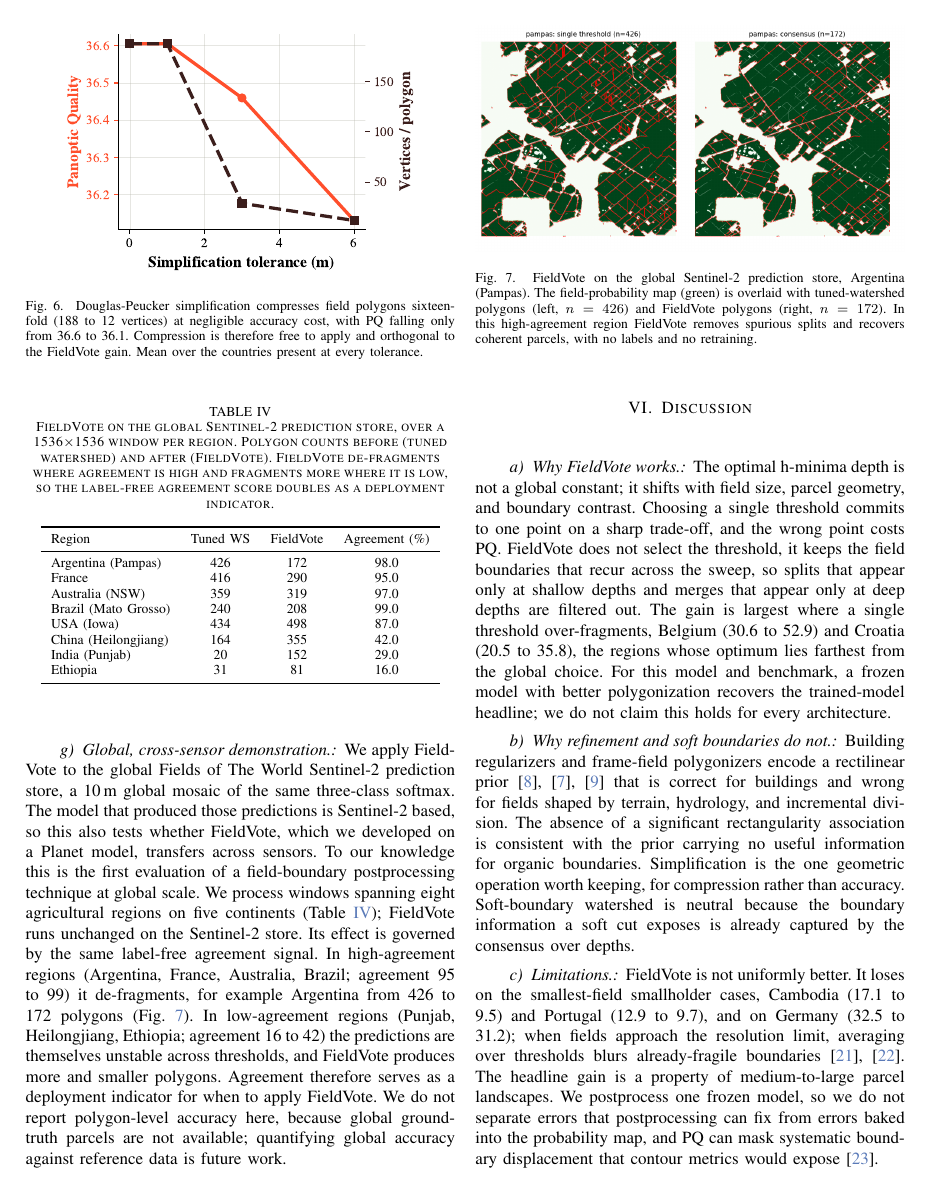
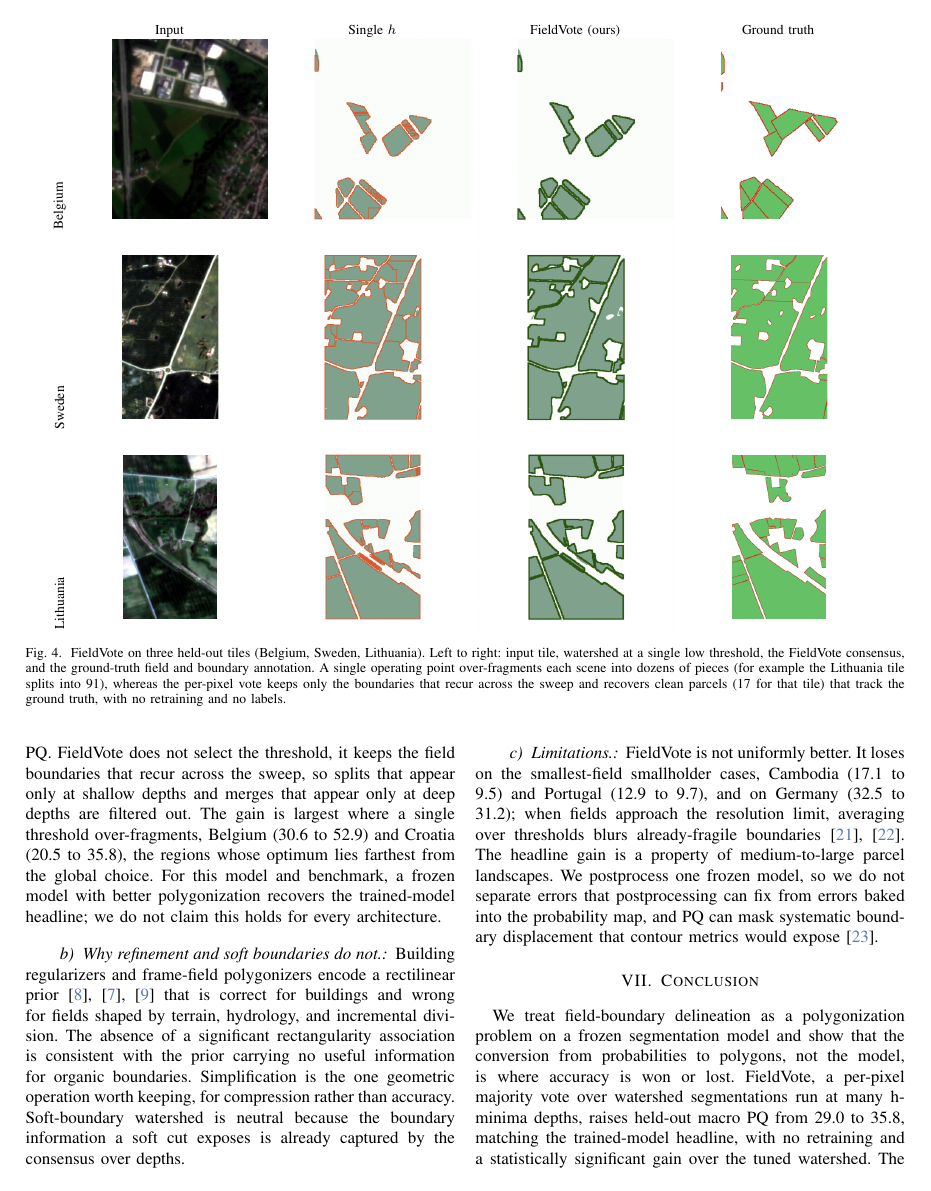
Before and after one commit to fieldsoftheworld/fbp, a LaTeX paper (main.tex): page 6 of 7 before the commit and page 6 of 8 after it. Compiled offline with pdfLaTeX.

Commit message:
Add double-column results figure (multi-sample before/after)
Three held-out tiles (Belgium, Sweden, Lithuania), columns: input, single-h
watershed (over-fragmented), FieldVote consensus, ground-truth annotation.
Renders from make_method_fig_panels on the same tiles used elsewhere.

```diff
--- a/main.tex
+++ b/main.tex
@@ -185,7 +185,34 @@ Tuned watershed & 29.0 & 77.0 & 36.6 & 23.2 & 15.6 \\
 \label{fig:percountry}
 \end{figure}
 
-Figure~\ref{fig:percountry} shows the per-country breakdown. The aggregate gain is driven by suppressing spurious splits in mid-to-large field regimes rather than by uniform improvement; Kenya is excluded from every macro for the presence-only reason given in Section~\ref{sec:setup}.
+Figure~\ref{fig:percountry} shows the per-country breakdown. The aggregate gain is driven by suppressing spurious splits in mid-to-large field regimes rather than by uniform improvement; Kenya is excluded from every macro for the presence-only reason given in Section~\ref{sec:setup}. Figure~\ref{fig:results} shows the effect qualitatively on held-out tiles: a single watershed threshold shatters each scene into dozens of fragments, while FieldVote recovers clean parcels that track the ground-truth annotation.
+
+\begin{figure*}[t]
+\centering
+\footnotesize
+\setlength{\tabcolsep}{1.5pt}
+\renewcommand{\arraystretch}{0.4}
+\begin{tabular}{@{}c@{\ }cccc@{}}
+ & Input & Single $h$ & FieldVote (ours) & Ground truth \\
+\rotatebox{90}{\enspace Belgium} &
+\includegraphics[width=0.225\textwidth]{fig_res_be_in.png} &
+\includegraphics[width=0.225\textwidth]{fig_res_be_single.png} &
+\includegraphics[width=0.225\textwidth]{fig_res_be_fv.png} &
+\includegraphics[width=0.225\textwidth]{fig_res_be_gt.png} \\
+\rotatebox{90}{\enspace Sweden} &
+\includegraphics[width=0.225\textwidth]{fig_res_se_in.png} &
+\includegraphics[width=0.225\textwidth]{fig_res_se_single.png} &
+\includegraphics[width=0.225\textwidth]{fig_res_se_fv.png} &
+\includegraphics[width=0.225\textwidth]{fig_res_se_gt.png} \\
+\rotatebox{90}{\enspace Lithuania} &
+\includegraphics[width=0.225\textwidth]{fig_res_lt_in.png} &
+\includegraphics[width=0.225\textwidth]{fig_res_lt_single.png} &
+\includegraphics[width=0.225\textwidth]{fig_res_lt_fv.png} &
+\includegraphics[width=0.225\textwidth]{fig_res_lt_gt.png} \\
+\end{tabular}
+\caption{FieldVote on three held-out tiles (Belgium, Sweden, Lithuania). Left to right: input tile, watershed at a single low threshold, the FieldVote consensus, and the ground-truth field and boundary annotation. A single operating point over-fragments each scene into dozens of pieces (for example the Lithuania tile splits into 91), whereas the per-pixel vote keeps only the boundaries that recur across the sweep and recovers clean parcels (17 for that tile) that track the ground truth, with no retraining and no labels.}
+\label{fig:results}
+\end{figure*}
 
 \paragraph{The vote threshold is robust.}
 Figure~\ref{fig:vote} sweeps the vote fraction $\tau_v$ from 0.3 to 0.7. Macro PQ is flat across the majority-vote region and declines only when more than 60\% of the thresholds must agree. The majority vote is therefore a principled and near-optimal operating point, not a tuned one.
```
Also changed, not shown: figures/fig_res_be_fv.png (added), figures/fig_res_be_gt.png (added), figures/fig_res_be_in.png (added), figures/fig_res_be_single.png (added), figures/fig_res_lt_fv.png (added), figures/fig_res_lt_gt.png (added), figures/fig_res_lt_in.png (added), figures/fig_res_lt_single.png (added), figures/fig_res_se_fv.png (added), figures/fig_res_se_gt.png (added), figures/fig_res_se_in.png (added), figures/fig_res_se_single.png (added).
